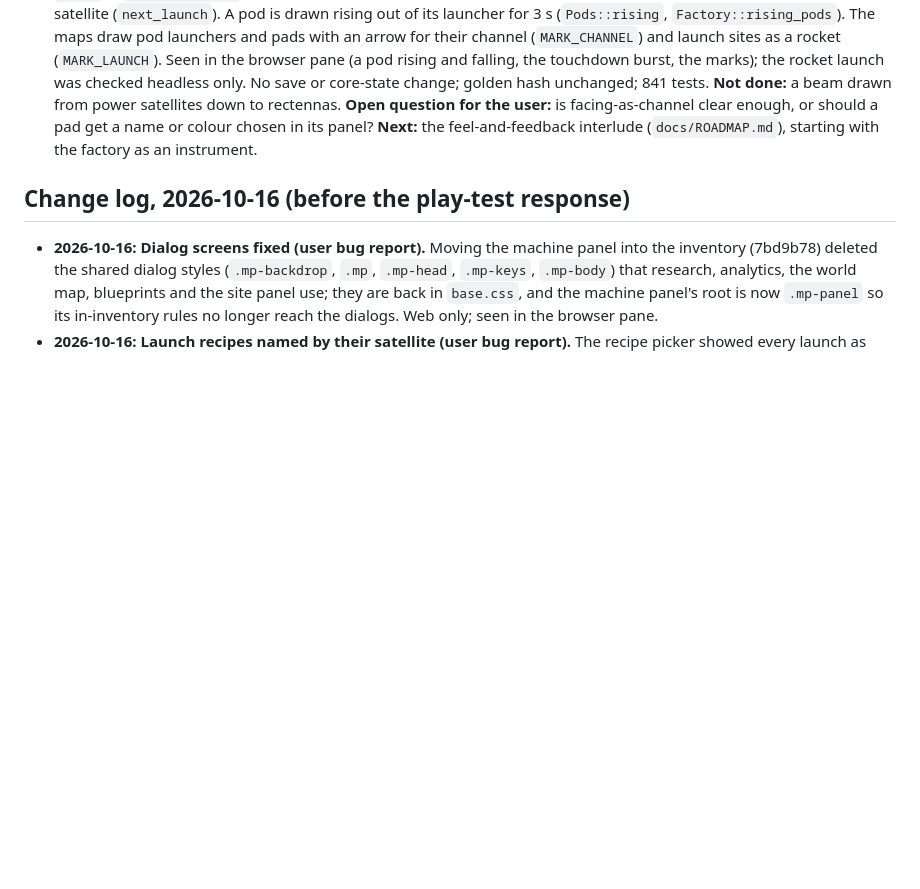
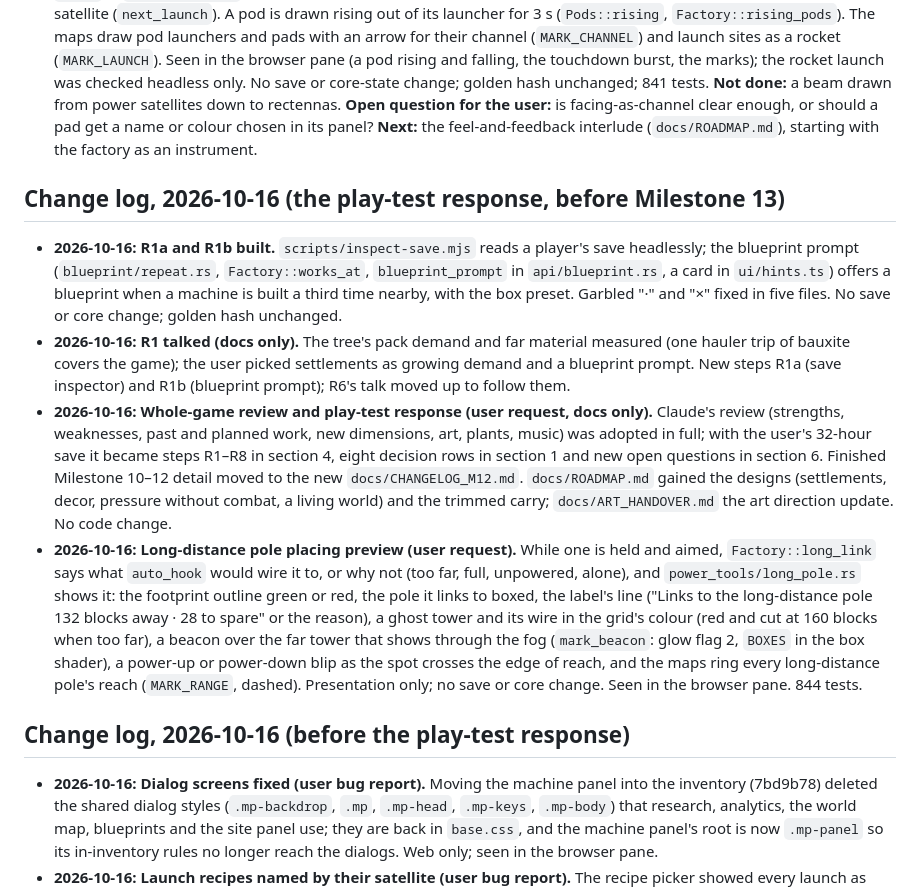
Before and after one commit to Sidem/OpenCraft, a Markdown page: docs/CHANGELOG_M12.md, the part around the change. Rendered like a GitHub page; blank space fills up the shorter version.

```diff
--- a/docs/CHANGELOG_M12.md
+++ b/docs/CHANGELOG_M12.md
@@ -155,6 +155,28 @@ follow one item, seismic prospecting, site bonuses) with the user before 12.1; i
   name or colour chosen in its panel? **Next:** the feel-and-feedback interlude (`docs/ROADMAP.md`), starting with the factory
   as an instrument.
 
+## Change log, 2026-10-16 (the play-test response, before Milestone 13)
+
+- **2026-10-16: R1a and R1b built.** `scripts/inspect-save.mjs` reads a player's save headlessly; the blueprint prompt
+  (`blueprint/repeat.rs`, `Factory::works_at`, `blueprint_prompt` in `api/blueprint.rs`, a card in `ui/hints.ts`) offers a
+  blueprint when a machine is built a third time nearby, with the box preset. Garbled "·" and "×" fixed in five files. No save or
+  core change; golden hash unchanged.
+- **2026-10-16: R1 talked (docs only).** The tree's pack demand and far material measured (one hauler trip of bauxite covers
+  the game); the user picked settlements as growing demand and a blueprint prompt. New steps R1a (save inspector) and R1b
+  (blueprint prompt); R6's talk moved up to follow them.
+- **2026-10-16: Whole-game review and play-test response (user request, docs only).** Claude's review (strengths, weaknesses,
+  past and planned work, new dimensions, art, plants, music) was adopted in full; with the user's 32-hour save it became steps
+  R1–R8 in section 4, eight decision rows in section 1 and new open questions in section 6. Finished Milestone 10–12 detail moved
+  to the new `docs/CHANGELOG_M12.md`. `docs/ROADMAP.md` gained the designs (settlements, decor, pressure without combat, a
+  living world) and the trimmed carry; `docs/ART_HANDOVER.md` the art direction update. No code change.
+- **2026-10-16: Long-distance pole placing preview (user request).** While one is held and aimed, `Factory::long_link` says
+  what `auto_hook` would wire it to, or why not (too far, full, unpowered, alone), and `power_tools/long_pole.rs` shows it:
+  the footprint outline green or red, the pole it links to boxed, the label's line ("Links to the long-distance pole 132
+  blocks away · 28 to spare" or the reason), a ghost tower and its wire in the grid's colour (red and cut at 160 blocks
+  when too far), a beacon over the far tower that shows through the fog (`mark_beacon`: glow flag 2, `BOXES` in the box
+  shader), a power-up or power-down blip as the spot crosses the edge of reach, and the maps ring every long-distance pole's
+  reach (`MARK_RANGE`, dashed). Presentation only; no save or core change. Seen in the browser pane. 844 tests.
+
 ## Change log, 2026-10-16 (before the play-test response)
 
 - **2026-10-16: Dialog screens fixed (user bug report).** Moving the machine panel into the inventory (7bd9b78) deleted the
```
Also changed, not shown: docs/DEV_PLAN.md (+23 -26 lines).
